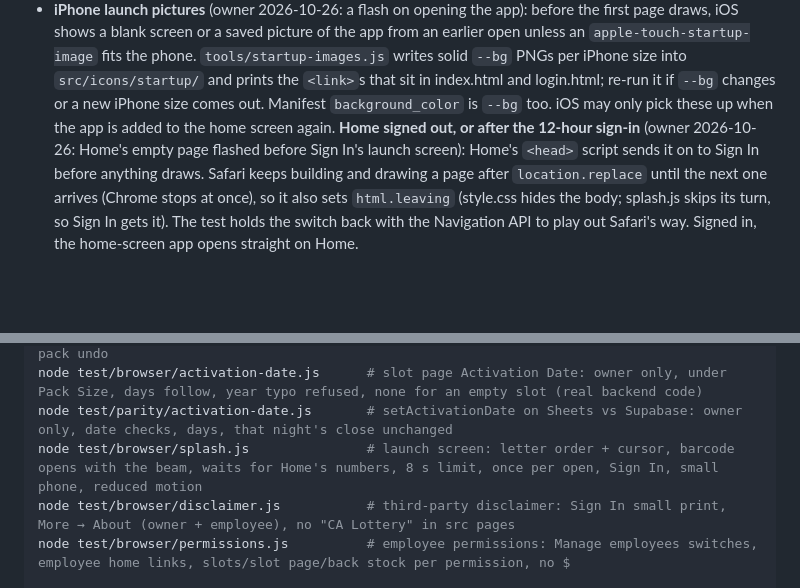
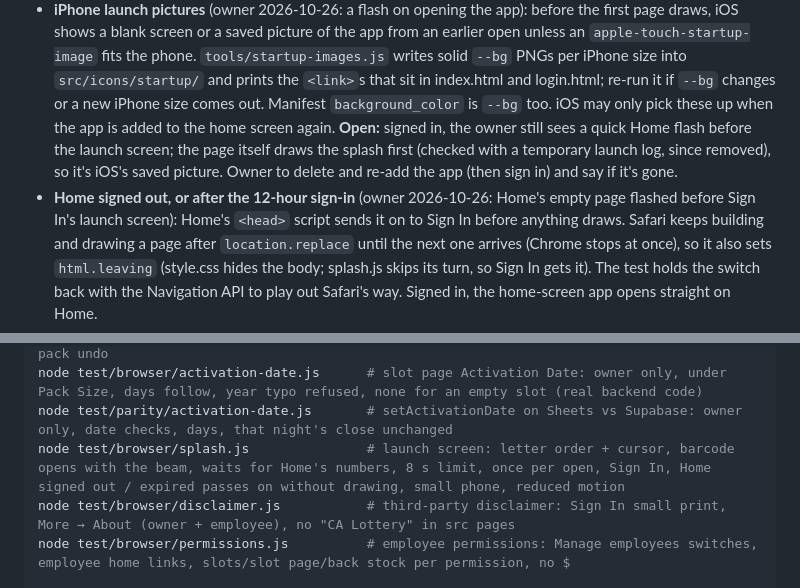
Before and after one commit to Iyadshaheen90/smart-scan, a Markdown page: CLAUDE.md, 2 parts joined by grey strips. Drawn GitHub-style; blank space fills up the shorter version.

Commit message:
CLAUDE.md: wrap-up — signed-in flash still open (re-add the app), Home sign-in check as its own note
Co-Authored-By: Claude Opus 5.5 <noreply@anthropic.com>

```diff
--- a/CLAUDE.md
+++ b/CLAUDE.md
@@ -238,8 +238,10 @@ Frontend (`src/`, plain HTML + JS, no build):
   blank screen or a saved picture of the app from an earlier open unless an `apple-touch-startup-image` fits the phone. `tools/startup-images.js` writes solid `--bg`
   PNGs per iPhone size into `src/icons/startup/` and prints the `<link>`s that sit in index.html and login.html; re-run
   it if `--bg` changes or a new iPhone size comes out. Manifest `background_color` is `--bg` too. iOS may only pick these
-  up when the app is added to the home screen again.
-  **Home signed out, or after the 12-hour sign-in** (owner 2026-10-26: Home's empty page flashed before Sign In's launch
+  up when the app is added to the home screen again. **Open:** signed in, the owner still sees a quick Home flash before
+  the launch screen; the page itself draws the splash first (checked with a temporary launch log, since removed), so it's
+  iOS's saved picture. Owner to delete and re-add the app (then sign in) and say if it's gone.
+- **Home signed out, or after the 12-hour sign-in** (owner 2026-10-26: Home's empty page flashed before Sign In's launch
   screen): Home's `<head>` script sends it on to Sign In before anything draws. Safari keeps building and drawing a page
   after `location.replace` until the next one arrives (Chrome stops at once), so it also sets `html.leaving` (style.css
   hides the body; splash.js skips its turn, so Sign In gets it). The test holds the switch back with the Navigation API
@@ -568,7 +570,7 @@ node test/browser/close-yesterday.js      # Close Yesterday: Home button (employ
 node test/parity/missed-day.js            # missed day + Close Yesterday on Sheets vs Supabase: offered/blocked/refused, totals incl. the missed day's sold outs, reopen, full pack undo
 node test/browser/activation-date.js      # slot page Activation Date: owner only, under Pack Size, days follow, year typo refused, none for an empty slot (real backend code)
 node test/parity/activation-date.js       # setActivationDate on Sheets vs Supabase: owner only, date checks, days, that night's close unchanged
-node test/browser/splash.js               # launch screen: letter order + cursor, barcode opens with the beam, waits for Home's numbers, 8 s limit, once per open, Sign In, small phone, reduced motion
+node test/browser/splash.js               # launch screen: letter order + cursor, barcode opens with the beam, waits for Home's numbers, 8 s limit, once per open, Sign In, Home signed out / expired passes on without drawing, small phone, reduced motion
 node test/browser/disclaimer.js           # third-party disclaimer: Sign In small print, More → About (owner + employee), no "CA Lottery" in src pages
 node test/browser/permissions.js          # employee permissions: Manage employees switches, employee home links, slots/slot page/back stock per permission, no $
 
```
